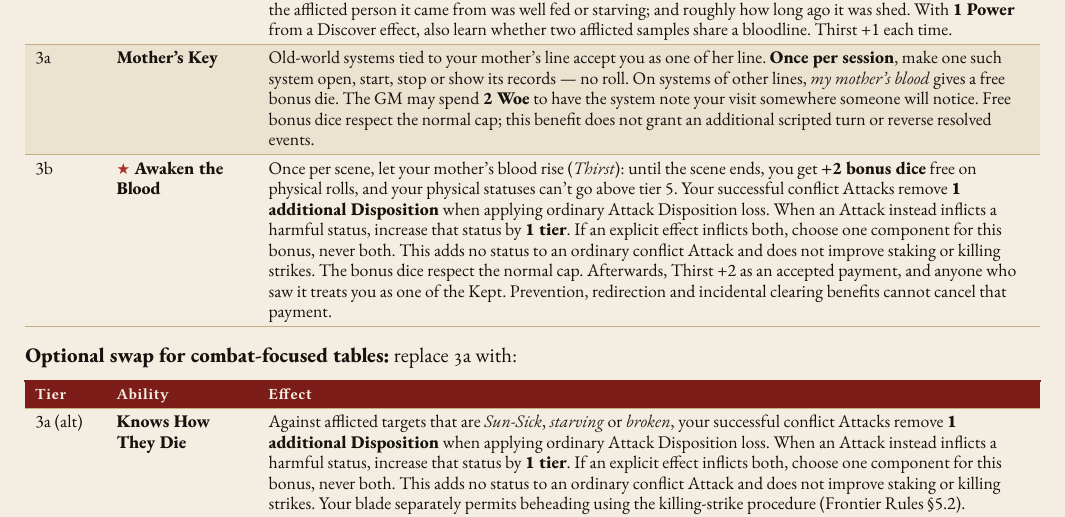
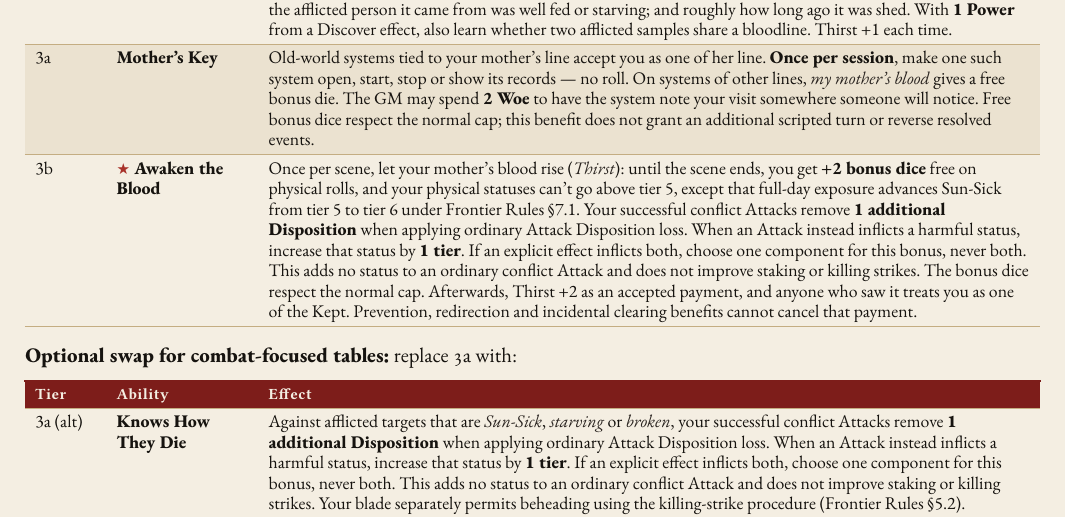
Before and after one commit to SkroxiousDM/2d12GameSystem, a Typst document (docs/TestamentOfDust/testament-of-dust-v2-setting-book.typ, which reads docs/TestamentOfDust/tod-focuses-bloodline.typ): part of page 51 of 67, cut so that both start at the same text. Compiled offline with Typst 0.15; a missing font is replaced by an installed copy or a similar font.

Commit message:
rules(tod): exempt full-day Sun-Sick from Awaken the Blood ceiling

```diff
--- a/docs/TestamentOfDust/tod-focuses-bloodline.typ
+++ b/docs/TestamentOfDust/tod-focuses-bloodline.typ
@@ -19,7 +19,7 @@ Dhampir. Born to one of the Kept, and carrying a little of what she is. Tougher
     [2a], [#strong[Dhampir Regeneration];], [Once per scene, lower one physical status by #strong[2 tiers] (no roll). Not in direct sunlight. Thirst +1 as an accepted payment; prevention, redirection and incidental clearing benefits cannot cancel that payment. Healing an existing status does not restore pools or Disposition, refresh injury trades or erase Scars.],
     [2b], [#strong[Read the Blood];], [Touch or taste a blood sample (a scene, no roll) to learn: whether it is afflicted, a dhampir's, or ordinary; whether the afflicted person it came from was well fed or starving; and roughly how long ago it was shed. With #strong[1 Power] from a Discover effect, also learn whether two afflicted samples share a bloodline. Thirst +1 each time.],
     [3a], [#strong[Mother's Key];], [Old-world systems tied to your mother's line accept you as one of her line. #strong[Once per session], make one such system open, start, stop or show its records --- no roll. On systems of other lines, #emph[my mother's blood] gives a free bonus die. The GM may spend #strong[2 Woe] to have the system note your visit somewhere someone will notice. Free bonus dice respect the normal cap; this benefit does not grant an additional scripted turn or reverse resolved events.],
-    [3b], [#strong[★ Awaken the Blood];], [Once per scene, let your mother's blood rise (#emph[Thirst];): until the scene ends, you get #strong[+2 bonus dice] free on physical rolls, and your physical statuses can't go above tier 5. Your successful conflict Attacks remove #strong[1 additional Disposition] when applying ordinary Attack Disposition loss. When an Attack instead inflicts a harmful status, increase that status by #strong[1 tier];. If an explicit effect inflicts both, choose one component for this bonus, never both. This adds no status to an ordinary conflict Attack and does not improve staking or killing strikes. The bonus dice respect the normal cap. Afterwards, Thirst +2 as an accepted payment, and anyone who saw it treats you as one of the Kept. Prevention, redirection and incidental clearing benefits cannot cancel that payment.],
+    [3b], [#strong[★ Awaken the Blood];], [Once per scene, let your mother's blood rise (#emph[Thirst];): until the scene ends, you get #strong[+2 bonus dice] free on physical rolls, and your physical statuses can't go above tier 5, except that full-day exposure advances Sun-Sick from tier 5 to tier 6 under Frontier Rules §7.1. Your successful conflict Attacks remove #strong[1 additional Disposition] when applying ordinary Attack Disposition loss. When an Attack instead inflicts a harmful status, increase that status by #strong[1 tier];. If an explicit effect inflicts both, choose one component for this bonus, never both. This adds no status to an ordinary conflict Attack and does not improve staking or killing strikes. The bonus dice respect the normal cap. Afterwards, Thirst +2 as an accepted payment, and anyone who saw it treats you as one of the Kept. Prevention, redirection and incidental clearing benefits cannot cancel that payment.],
   )]
   , kind: table
   )
```
